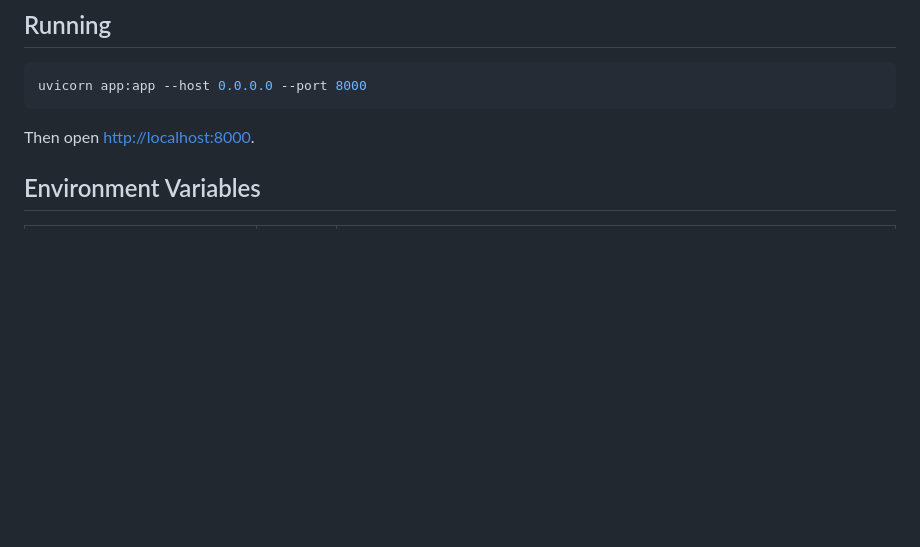
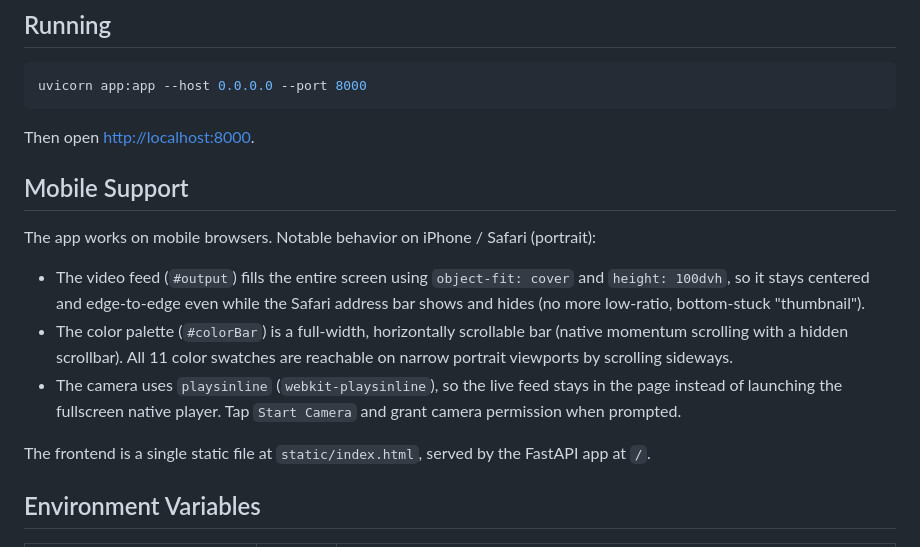
Before and after one commit to khiem-nguyen-ict/nail-try-on, a Markdown page: README.md, the part around the change. GitHub-like rendering; blank space fills up the shorter version.

Commit message:
Document iPhone/portrait mobile layout in README

````diff
--- a/README.md
+++ b/README.md
@@ -33,6 +33,24 @@ uvicorn app:app --host 0.0.0.0 --port 8000
 ```
 
 Then open [http://localhost:8000](http://localhost:8000).
+
+## Mobile Support
+
+The app works on mobile browsers. Notable behavior on iPhone / Safari (portrait):
+
+- The video feed (`#output`) fills the entire screen using `object-fit: cover`
+  and `height: 100dvh`, so it stays centered and edge-to-edge even while the
+  Safari address bar shows and hides (no more low-ratio, bottom-stuck
+  "thumbnail").
+- The color palette (`#colorBar`) is a full-width, horizontally scrollable bar
+  (native momentum scrolling with a hidden scrollbar). All 11 color swatches are
+  reachable on narrow portrait viewports by scrolling sideways.
+- The camera uses `playsinline` (`webkit-playsinline`), so the live feed stays
+  in the page instead of launching the fullscreen native player. Tap
+  `Start Camera` and grant camera permission when prompted.
+
+The frontend is a single static file at `static/index.html`, served by the
+FastAPI app at `/`.
 
 ## Environment Variables
 
````
